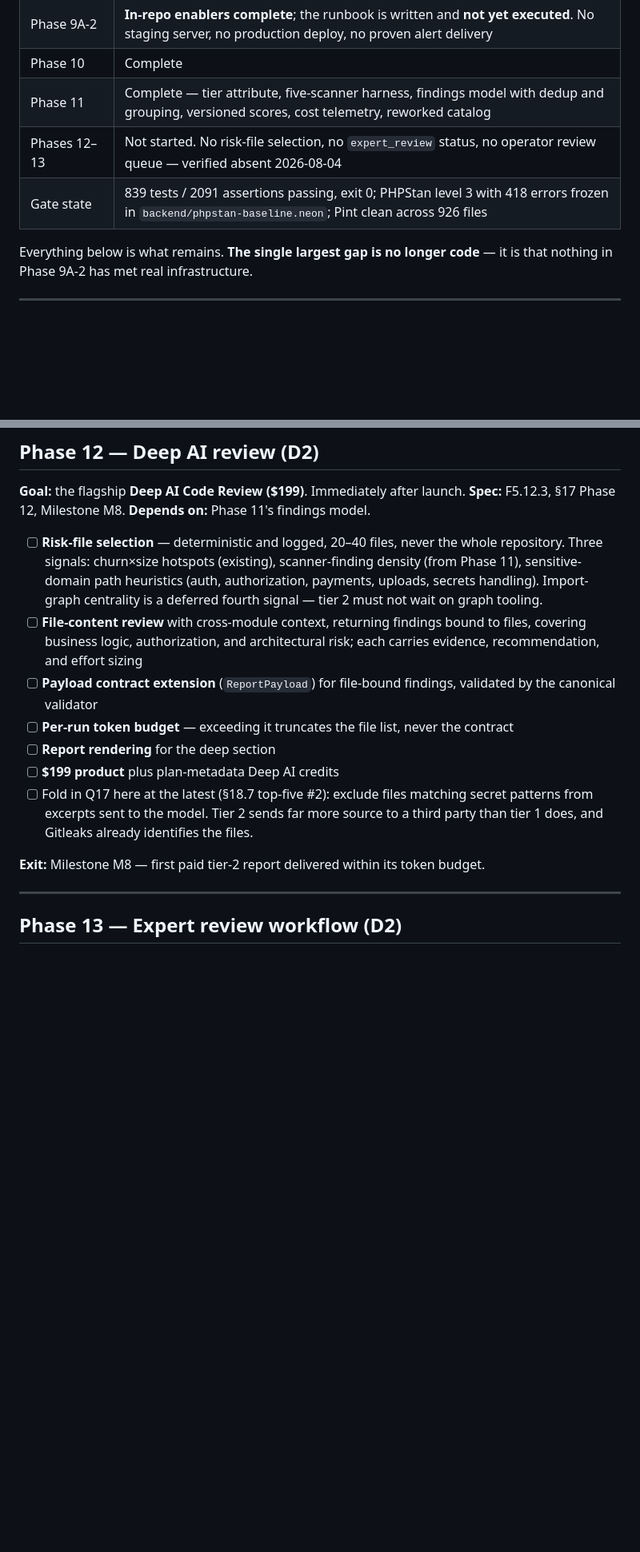
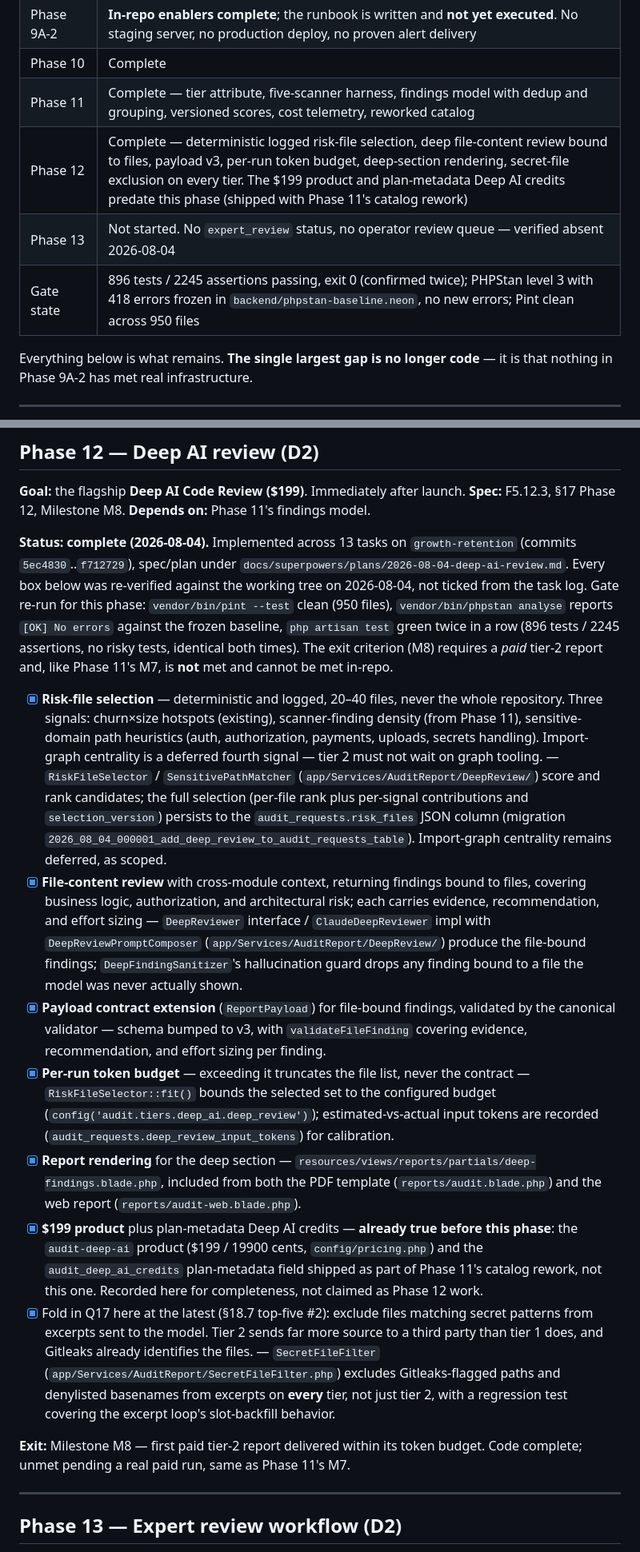
Before and after one commit to serhii-f8/flexpick.net, a Markdown page: docs/2026-08-01-remaining-phases.md, 2 parts joined by grey strips. Shown at 80% size. Drawn GitHub-style; blank space fills up the shorter version.

Commit message:
docs: record Phase 12 deep AI review as shipped

```diff
--- a/docs/2026-08-01-remaining-phases.md
+++ b/docs/2026-08-01-remaining-phases.md
@@ -20,8 +20,9 @@ The table below was written on 2026-08-01 and is re-stated as of **2026-08-04**.
 | Phase 9A-2 | **In-repo enablers complete**; the runbook is written and **not yet executed**. No staging server, no production deploy, no proven alert delivery |
 | Phase 10 | Complete |
 | Phase 11 | Complete — tier attribute, five-scanner harness, findings model with dedup and grouping, versioned scores, cost telemetry, reworked catalog |
-| Phases 12–13 | Not started. No risk-file selection, no `expert_review` status, no operator review queue — verified absent 2026-08-04 |
-| Gate state | 839 tests / 2091 assertions passing, exit 0; PHPStan level 3 with 418 errors frozen in `backend/phpstan-baseline.neon`; Pint clean across 926 files |
+| Phase 12 | Complete — deterministic logged risk-file selection, deep file-content review bound to files, payload v3, per-run token budget, deep-section rendering, secret-file exclusion on every tier. The $199 product and plan-metadata Deep AI credits predate this phase (shipped with Phase 11's catalog rework) |
+| Phase 13 | Not started. No `expert_review` status, no operator review queue — verified absent 2026-08-04 |
+| Gate state | 896 tests / 2245 assertions passing, exit 0 (confirmed twice); PHPStan level 3 with 418 errors frozen in `backend/phpstan-baseline.neon`, no new errors; Pint clean across 950 files |
 
 Everything below is what remains. **The single largest gap is no longer code** — it is that
 nothing in Phase 9A-2 has met real infrastructure.
@@ -217,15 +218,23 @@ Executed inside `AuditPipeline`'s existing guardrails; no repository code is eve
 **Spec:** F5.12.3, §17 Phase 12, Milestone M8.
 **Depends on:** Phase 11's findings model.
 
-- [ ] **Risk-file selection** — deterministic and logged, 20–40 files, never the whole repository. Three signals: churn×size hotspots (existing), scanner-finding density (from Phase 11), sensitive-domain path heuristics (auth, authorization, payments, uploads, secrets handling). Import-graph centrality is a deferred fourth signal — tier 2 must not wait on graph tooling.
-- [ ] **File-content review** with cross-module context, returning findings bound to files, covering business logic, authorization, and architectural risk; each carries evidence, recommendation, and effort sizing
-- [ ] **Payload contract extension** (`ReportPayload`) for file-bound findings, validated by the canonical validator
-- [ ] **Per-run token budget** — exceeding it truncates the file list, never the contract
-- [ ] **Report rendering** for the deep section
-- [ ] **$199 product** plus plan-metadata Deep AI credits
-- [ ] Fold in Q17 here at the latest (§18.7 top-five #2): exclude files matching secret patterns from excerpts sent to the model. Tier 2 sends far more source to a third party than tier 1 does, and Gitleaks already identifies the files.
+**Status: complete (2026-08-04).** Implemented across 13 tasks on `growth-retention`
+(commits `5ec4830`..`f712729`), spec/plan under `docs/superpowers/plans/2026-08-04-deep-ai-review.md`.
+Every box below was re-verified against the working tree on 2026-08-04, not ticked from the task
+log. Gate re-run for this phase: `vendor/bin/pint --test` clean (950 files), `vendor/bin/phpstan
+analyse` reports `[OK] No errors` against the frozen baseline, `php artisan test` green twice in a
+row (896 tests / 2245 assertions, no risky tests, identical both times). The exit criterion (M8)
+requires a *paid* tier-2 report and, like Phase 11's M7, is **not** met and cannot be met in-repo.
 
-**Exit:** Milestone M8 — first paid tier-2 report delivered within its token budget.
+- [x] **Risk-file selection** — deterministic and logged, 20–40 files, never the whole repository. Three signals: churn×size hotspots (existing), scanner-finding density (from Phase 11), sensitive-domain path heuristics (auth, authorization, payments, uploads, secrets handling). Import-graph centrality is a deferred fourth signal — tier 2 must not wait on graph tooling. — `RiskFileSelector` / `SensitivePathMatcher` (`app/Services/AuditReport/DeepReview/`) score and rank candidates; the full selection (per-file rank plus per-signal contributions and `selection_version`) persists to the `audit_requests.risk_files` JSON column (migration `2026_08_04_000001_add_deep_review_to_audit_requests_table`). Import-graph centrality remains deferred, as scoped.
+- [x] **File-content review** with cross-module context, returning findings bound to files, covering business logic, authorization, and architectural risk; each carries evidence, recommendation, and effort sizing — `DeepReviewer` interface / `ClaudeDeepReviewer` impl with `DeepReviewPromptComposer` (`app/Services/AuditReport/DeepReview/`) produce the file-bound findings; `DeepFindingSanitizer`'s hallucination guard drops any finding bound to a file the model was never actually shown.
+- [x] **Payload contract extension** (`ReportPayload`) for file-bound findings, validated by the canonical validator — schema bumped to v3, with `validateFileFinding` covering evidence, recommendation, and effort sizing per finding.
+- [x] **Per-run token budget** — exceeding it truncates the file list, never the contract — `RiskFileSelector::fit()` bounds the selected set to the configured budget (`config('audit.tiers.deep_ai.deep_review')`); estimated-vs-actual input tokens are recorded (`audit_requests.deep_review_input_tokens`) for calibration.
+- [x] **Report rendering** for the deep section — `resources/views/reports/partials/deep-findings.blade.php`, included from both the PDF template (`reports/audit.blade.php`) and the web report (`reports/audit-web.blade.php`).
+- [x] **$199 product** plus plan-metadata Deep AI credits — **already true before this phase**: the `audit-deep-ai` product ($199 / 19900 cents, `config/pricing.php`) and the `audit_deep_ai_credits` plan-metadata field shipped as part of Phase 11's catalog rework, not this one. Recorded here for completeness, not claimed as Phase 12 work.
+- [x] Fold in Q17 here at the latest (§18.7 top-five #2): exclude files matching secret patterns from excerpts sent to the model. Tier 2 sends far more source to a third party than tier 1 does, and Gitleaks already identifies the files. — `SecretFileFilter` (`app/Services/AuditReport/SecretFileFilter.php`) excludes Gitleaks-flagged paths and denylisted basenames from excerpts on **every** tier, not just tier 2, with a regression test covering the excerpt loop's slot-backfill behavior.
+
+**Exit:** Milestone M8 — first paid tier-2 report delivered within its token budget. Code complete; unmet pending a real paid run, same as Phase 11's M7.
 
 ---
 
```
